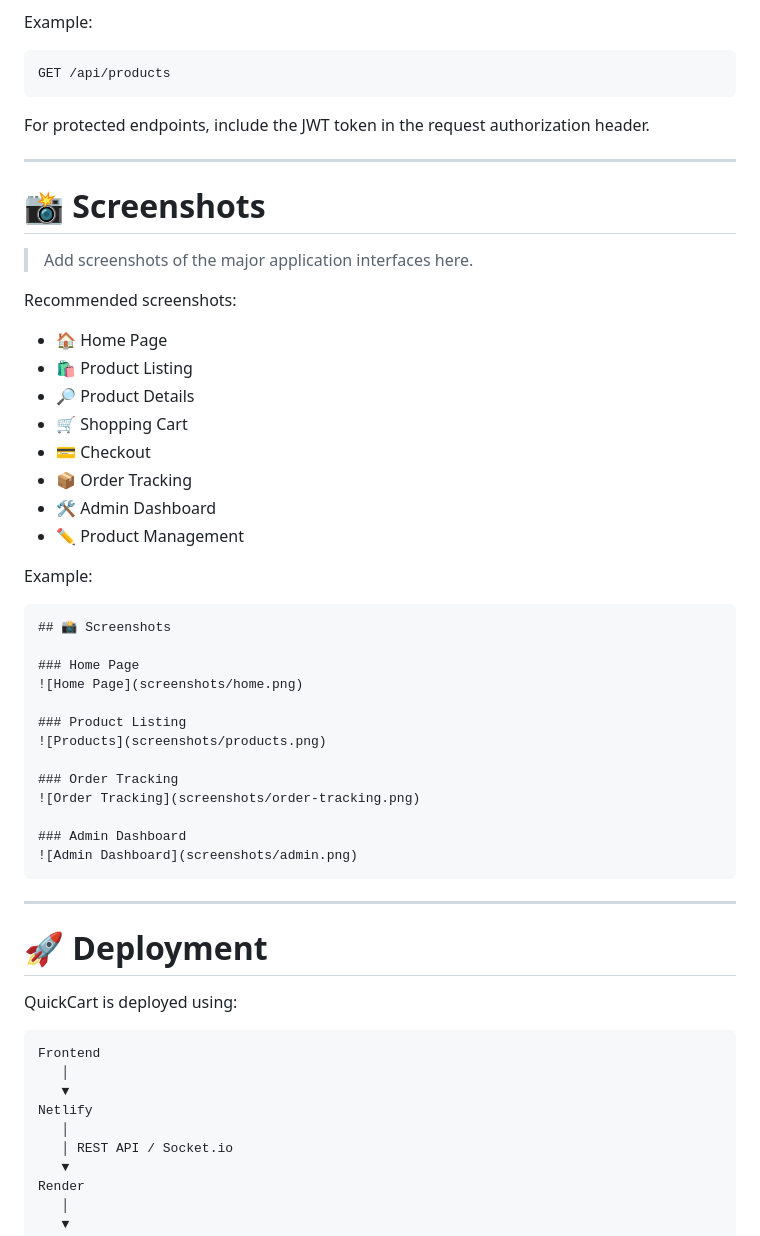
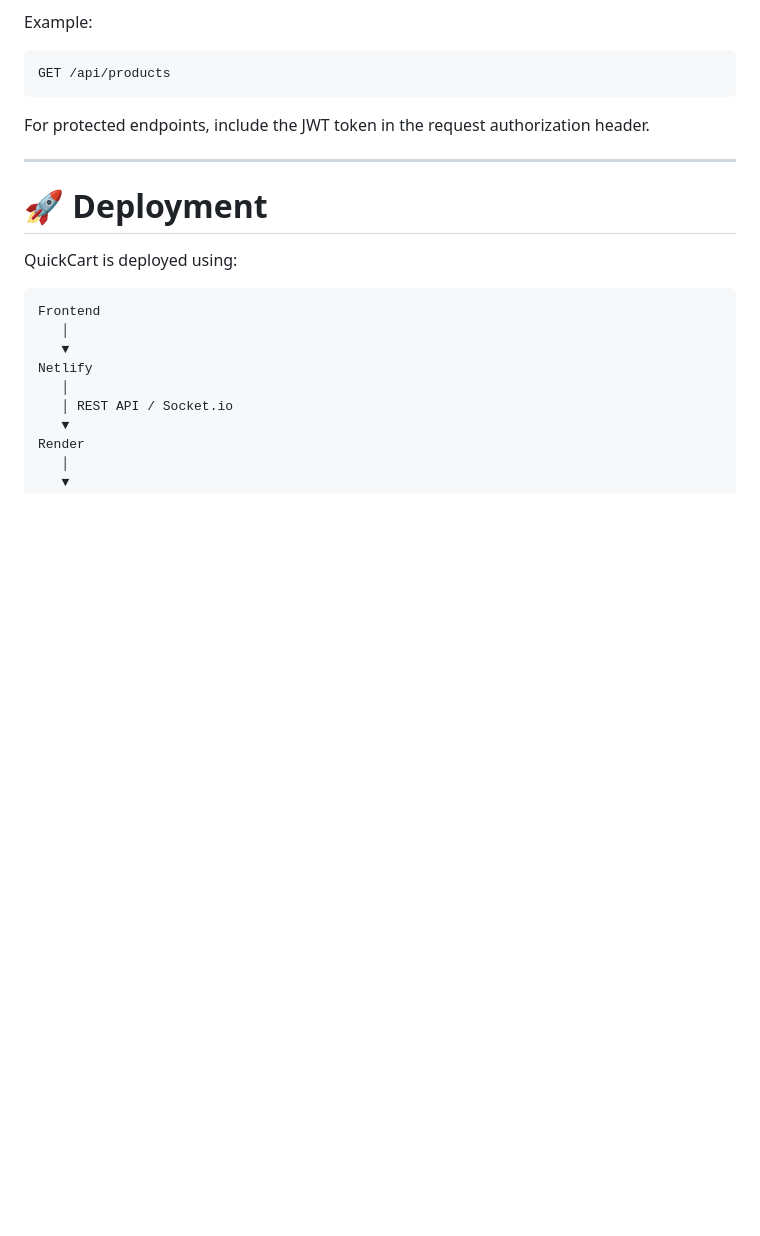
Before and after one commit to SibaDakshana-12/quickcart, a Markdown page: README.md, the part around the change. Rendered like a GitHub page; blank space fills up the shorter version.

````diff
--- a/README.md
+++ b/README.md
@@ -407,41 +407,6 @@ For protected endpoints, include the JWT token in the request authorization head
 
 ---
 
-# 📸 Screenshots
-
-> Add screenshots of the major application interfaces here.
-
-Recommended screenshots:
-
-* 🏠 Home Page
-* 🛍️ Product Listing
-* 🔎 Product Details
-* 🛒 Shopping Cart
-* 💳 Checkout
-* 📦 Order Tracking
-* 🛠️ Admin Dashboard
-* ✏️ Product Management
-
-Example:
-
-```markdown
-## 📸 Screenshots
-
-### Home Page
-![Home Page](screenshots/home.png)
-
-### Product Listing
-![Products](screenshots/products.png)
-
-### Order Tracking
-![Order Tracking](screenshots/order-tracking.png)
-
-### Admin Dashboard
-![Admin Dashboard](screenshots/admin.png)
-```
-
----
-
 # 🚀 Deployment
 
 QuickCart is deployed using:
````
